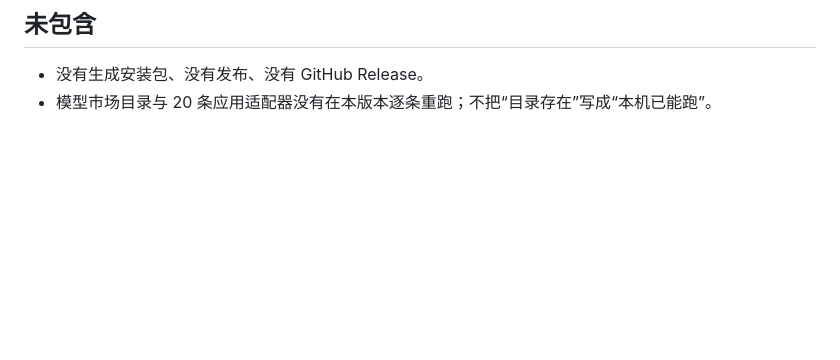
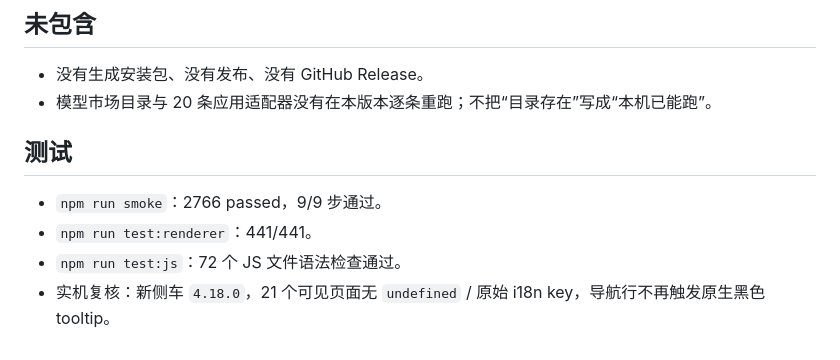
Before and after one commit to Bullobis/kevrai-omni, a Markdown page: RELEASE_NOTES_4.18.0.md, the part around the change. Rendered like a GitHub page; blank space fills up the shorter version.

Commit message:
docs: record 4.18.0 verification

```diff
--- a/RELEASE_NOTES_4.18.0.md
+++ b/RELEASE_NOTES_4.18.0.md
@@ -43,3 +43,10 @@
 
 - 没有生成安装包、没有发布、没有 GitHub Release。
 - 模型市场目录与 20 条应用适配器没有在本版本逐条重跑；不把“目录存在”写成“本机已能跑”。
+
+## 测试
+
+- `npm run smoke`：2766 passed，9/9 步通过。
+- `npm run test:renderer`：441/441。
+- `npm run test:js`：72 个 JS 文件语法检查通过。
+- 实机复核：新侧车 `4.18.0`，21 个可见页面无 `undefined` / 原始 i18n key，导航行不再触发原生黑色 tooltip。
```
